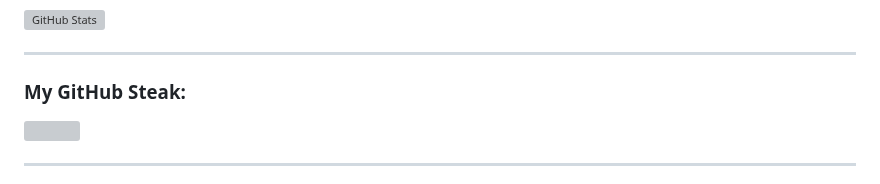
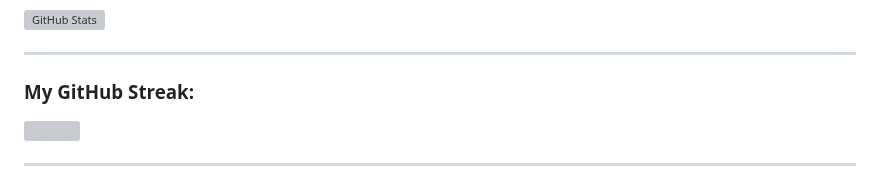
Before and after one commit to orallarooo/orallarooo, a Markdown page: README.md, the part around the change. Drawn GitHub-style; grey boxes are pictures that could not be loaded.

```diff
--- a/README.md
+++ b/README.md
@@ -48,7 +48,7 @@
 </p>
 
 ---
-<h3 align="left">My GitHub Steak:</h3>
+<h3 align="left">My GitHub Streak:</h3>
 <p align="left">
   <a href="http://www.github.com/orallarooo">
     <img src="https://github-readme-streak-stats.herokuapp.com/?user=orallarooo&stroke=ffffff&background=1c1917&ring=0891b2&fire=0891b2&currStreakNum=ffffff&currStreakLabel=0891b2&sideNums=ffffff&sideLabels=ffffff&dates=ffffff&hide_border=true&theme=radical" />
```
